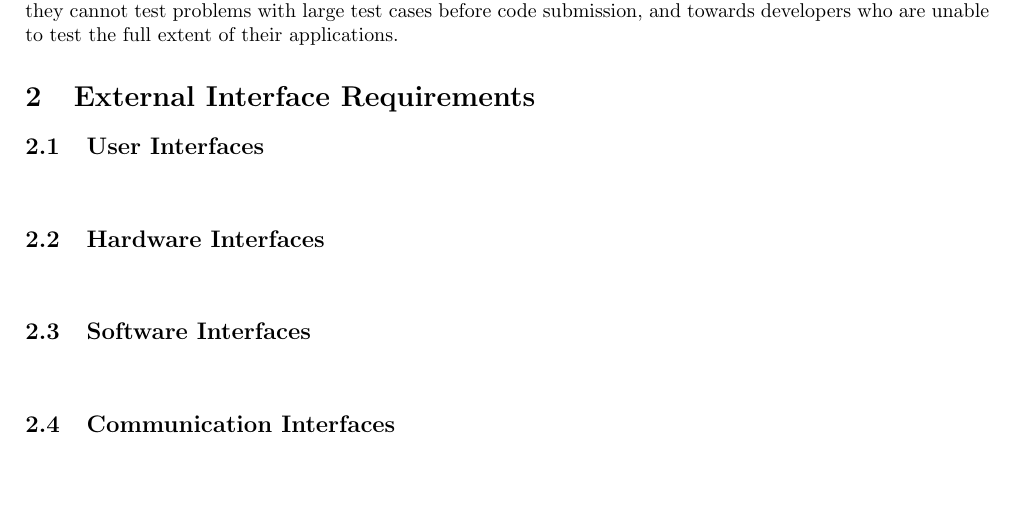
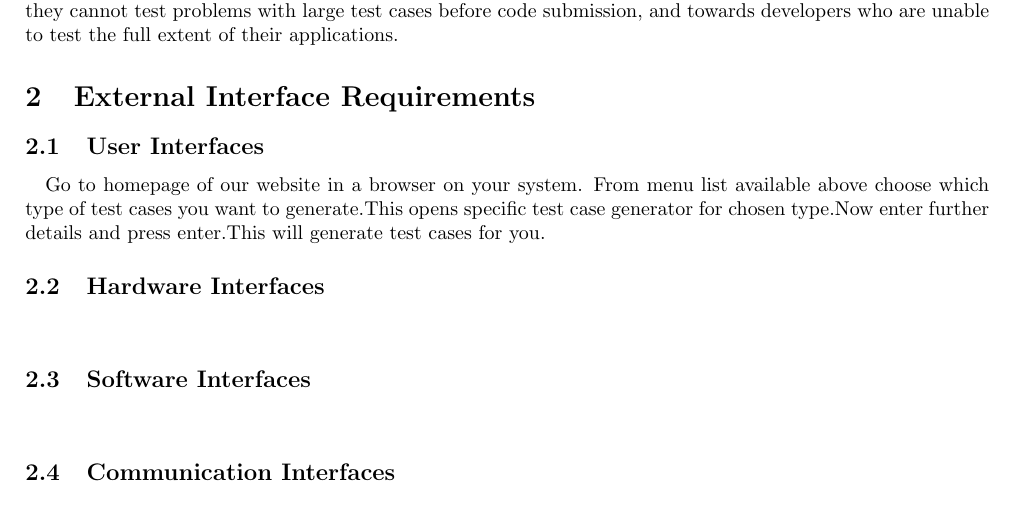
Before and after one commit to Sourav0611/testCaseGen_SRS, a LaTeX document (main.tex): part of page 3 of 3, cut so that both start at the same text. Compiled offline with pdfLaTeX.

Commit message:
Add subsection User Interfaces /3.1

```diff
--- a/main.tex
+++ b/main.tex
@@ -88,6 +88,10 @@ and towards developers who are unable to test the full extent of their applicati
 \section{External Interface Requirements}
 \subsection{User Interfaces}
 \paragraph{}
+Go to homepage of our website in a browser on your system. From menu list available
+above choose which type of test cases you want to generate.This opens specific test
+case generator for chosen type.Now enter further details and press enter.This will
+generate test cases for you.
 
 \subsection{Hardware Interfaces}
 \paragraph{}
```
